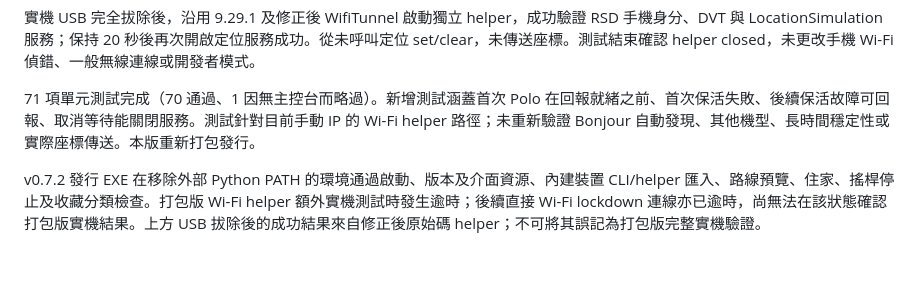
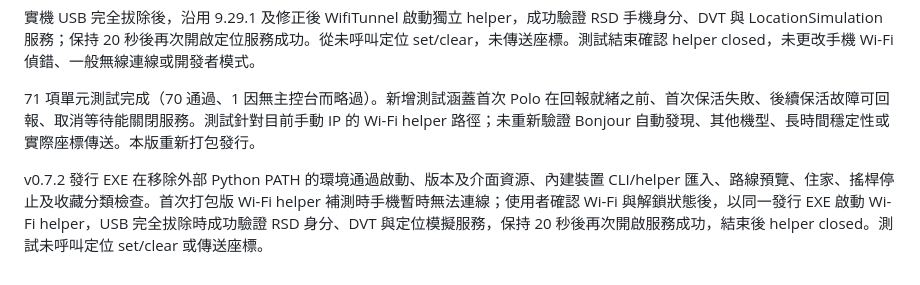
Before and after one commit to KASDIUX/YS-pikmin, a Markdown page: TESTING.md, the part around the change. Drawn GitHub-style.

Commit message:
Record successful Wi-Fi-only location service test using release executable

```diff
--- a/TESTING.md
+++ b/TESTING.md
@@ -112,4 +112,4 @@ leafroute.wifi.WifiHeartbeat 在進入通道前完成首次保活交換、持續
 71 項單元測試完成（70 通過、1 因無主控台而略過）。新增測試涵蓋首次 Polo 在回報就緒之前、首次保活失敗、後續保活故障可回報、取消等待能關閉服務。測試針對目前手動 IP 的 Wi-Fi helper 路徑；未重新驗證 Bonjour 自動發現、其他機型、長時間穩定性或實際座標傳送。本版重新打包發行。
 
 
-v0.7.2 發行 EXE 在移除外部 Python PATH 的環境通過啟動、版本及介面資源、內建裝置 CLI/helper 匯入、路線預覽、住家、搖桿停止及收藏分類檢查。打包版 Wi-Fi helper 額外實機測試時發生逾時；後續直接 Wi-Fi lockdown 連線亦已逾時，尚無法在該狀態確認打包版實機結果。上方 USB 拔除後的成功結果來自修正後原始碼 helper；不可將其誤記為打包版完整實機驗證。
+v0.7.2 發行 EXE 在移除外部 Python PATH 的環境通過啟動、版本及介面資源、內建裝置 CLI/helper 匯入、路線預覽、住家、搖桿停止及收藏分類檢查。首次打包版 Wi-Fi helper 補測時手機暫時無法連線；使用者確認 Wi-Fi 與解鎖狀態後，以同一發行 EXE 啟動 Wi-Fi helper，USB 完全拔除時成功驗證 RSD 身分、DVT 與定位模擬服務，保持 20 秒後再次開啟服務成功，結束後 helper closed。測試未呼叫定位 set/clear 或傳送座標。
```
